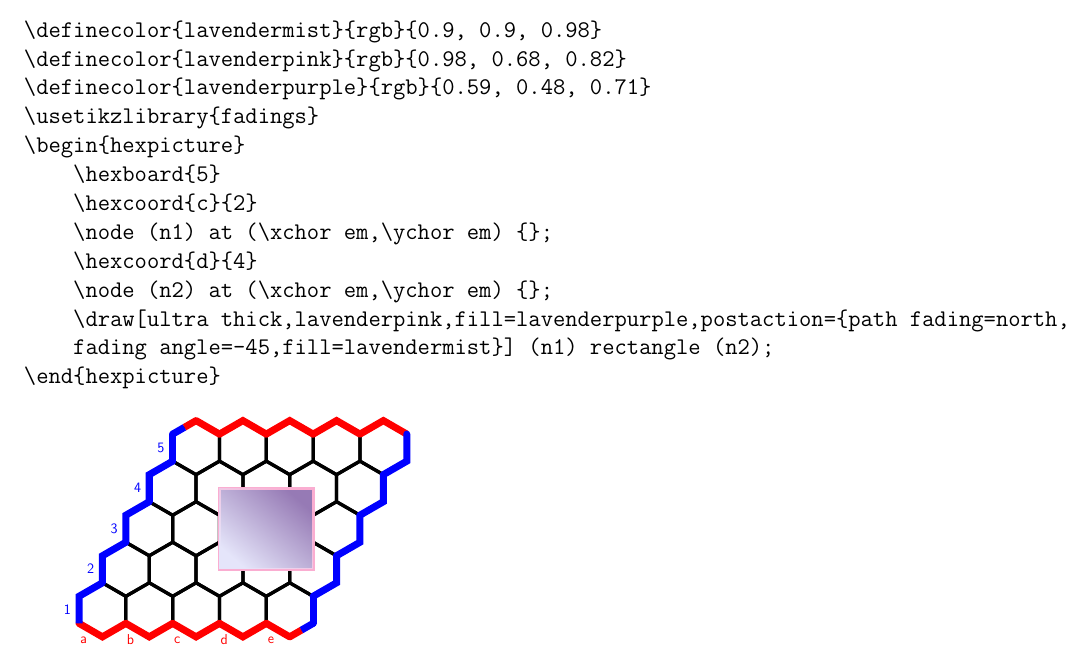
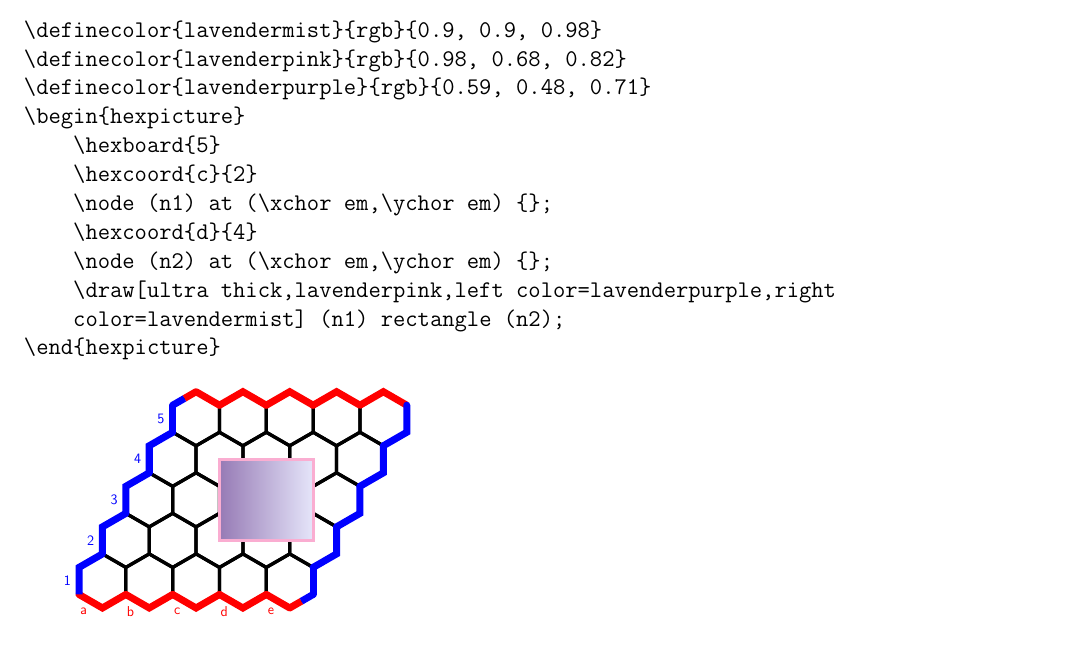
Before and after one commit to prowlett/hexboard, a LaTeX document (hexboard.tex): part of page 18 of 29, cut so that both start at the same text. The pictures show the PDF file hexboard.pdf that the author committed with the source.

Commit message:
Edited doc to remove TikZ fadings because it appeared strange on Overleaf and isn't necessary

```diff
--- a/hexboard.tex
+++ b/hexboard.tex
@@ -733,28 +733,26 @@
     \begin{verbatim}\definecolor{lavendermist}{rgb}{0.9, 0.9, 0.98}
 \definecolor{lavenderpink}{rgb}{0.98, 0.68, 0.82}
 \definecolor{lavenderpurple}{rgb}{0.59, 0.48, 0.71}
-\usetikzlibrary{fadings}
 \begin{hexpicture}
     \hexboard{5}
     \hexcoord{c}{2}
     \node (n1) at (\xchor em,\ychor em) {};
     \hexcoord{d}{4}
     \node (n2) at (\xchor em,\ychor em) {};
-    \draw[ultra thick,lavenderpink,fill=lavenderpurple,postaction={path fading=north,
-    fading angle=-45,fill=lavendermist}] (n1) rectangle (n2);
+    \draw[ultra thick,lavenderpink,left color=lavenderpurple,right
+    color=lavendermist] (n1) rectangle (n2);
 \end{hexpicture}\end{verbatim}
 
     \definecolor{lavendermist}{rgb}{0.9, 0.9, 0.98}
     \definecolor{lavenderpink}{rgb}{0.98, 0.68, 0.82}
     \definecolor{lavenderpurple}{rgb}{0.59, 0.48, 0.71}
-    \usetikzlibrary{fadings}
     \begin{hexpicture}
         \hexboard{5}
         \hexcoord{c}{2}
         \node (n1) at (\xchor em,\ychor em) {};
         \hexcoord{d}{4}
         \node (n2) at (\xchor em,\ychor em) {};
-        \draw[ultra thick,lavenderpink,fill=lavenderpurple,postaction={path fading=north,fading angle=-45,fill=lavendermist}] (n1) rectangle (n2);
+        \draw[ultra thick,lavenderpink,left color=lavenderpurple,right color=lavendermist] (n1) rectangle (n2);
     \end{hexpicture}
 
     \subsection{Internal}
```
Also changed, not shown: hexboard.pdf.
